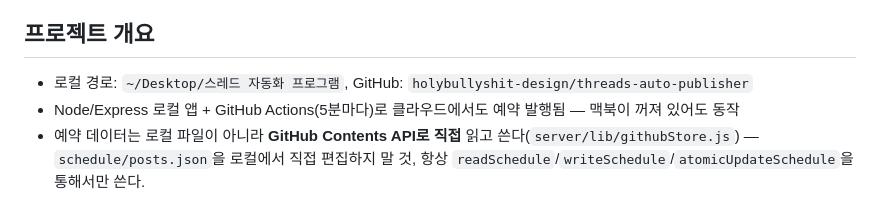
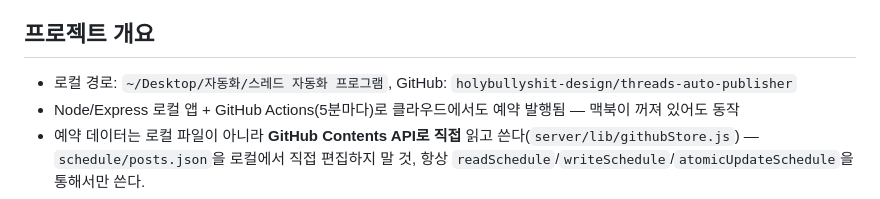
Before and after one commit to holybullyshit-design/threads-auto-publisher, a Markdown page: CLAUDE.md, the part around the change. GitHub-like rendering.

Commit message:
docs: 프로젝트 로컬 경로를 ~/Desktop/자동화/스레드 자동화 프로그램으로 갱신
Co-Authored-By: Claude Opus 5 <noreply@anthropic.com>

```diff
--- a/CLAUDE.md
+++ b/CLAUDE.md
@@ -6,7 +6,7 @@
 
 ## 프로젝트 개요
 
-- 로컬 경로: `~/Desktop/스레드 자동화 프로그램`, GitHub: `holybullyshit-design/threads-auto-publisher`
+- 로컬 경로: `~/Desktop/자동화/스레드 자동화 프로그램`, GitHub: `holybullyshit-design/threads-auto-publisher`
 - Node/Express 로컬 앱 + GitHub Actions(5분마다)로 클라우드에서도 예약 발행됨 — 맥북이 꺼져 있어도 동작
 - 예약 데이터는 로컬 파일이 아니라 **GitHub Contents API로 직접** 읽고 쓴다(`server/lib/githubStore.js`) — `schedule/posts.json`을 로컬에서 직접 편집하지 말 것, 항상 `readSchedule`/`writeSchedule`/`atomicUpdateSchedule`을 통해서만 쓴다.
 - 계정 6개: 사주 5개(연리지실타래/아해사주/팔자명가/팔자궤도/팔자장인) + 파트너스 1개(엄마가 직접 써본 꿀템)
```
